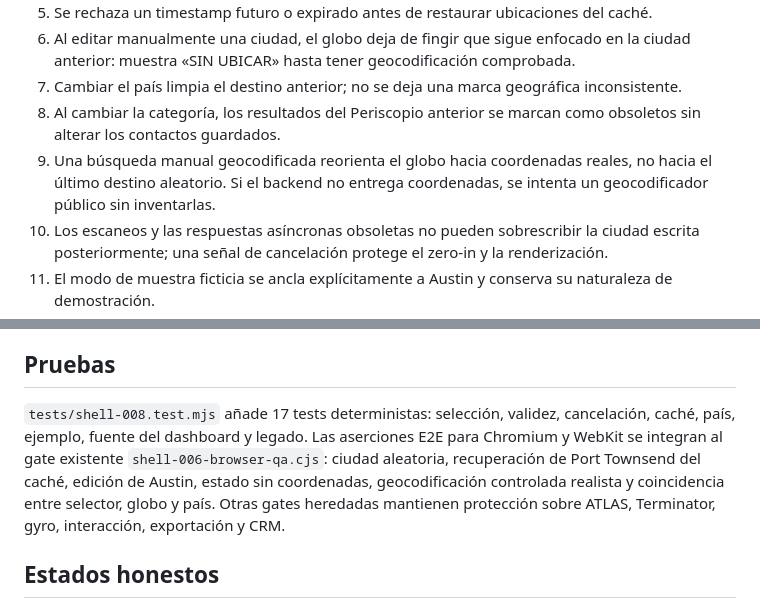
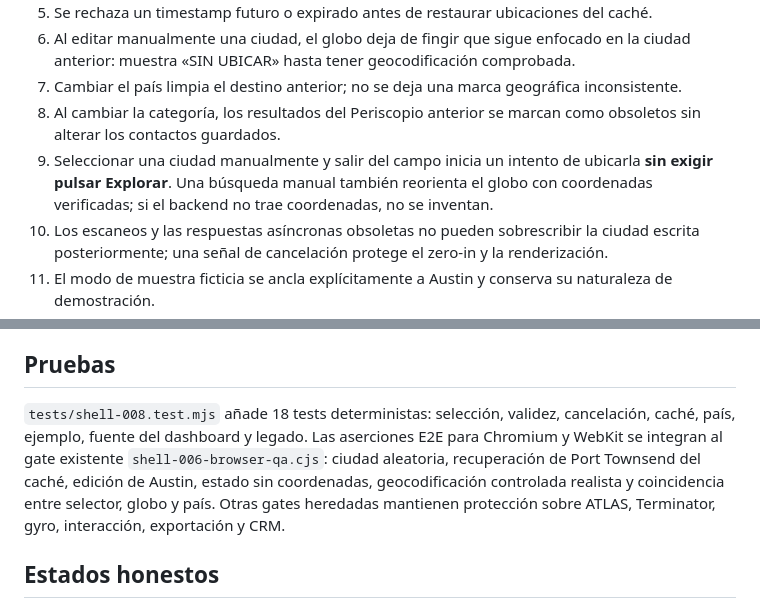
Before and after one commit to jfcarpiopuntocom/buscaclientes, a Markdown page: SHELL-008-REPORT.md, 2 parts joined by grey strips. GitHub-like rendering.

Commit message:
shell008: verify auto-focus on completed city selection, without search

```diff
--- a/SHELL-008-REPORT.md
+++ b/SHELL-008-REPORT.md
@@ -13,7 +13,7 @@ El formulario empezaba por defecto en «Austin, Texas, USA» pero el Periscopio
 6. Al editar manualmente una ciudad, el globo deja de fingir que sigue enfocado en la ciudad anterior: muestra «SIN UBICAR» hasta tener geocodificación comprobada.
 7. Cambiar el país limpia el destino anterior; no se deja una marca geográfica inconsistente.
 8. Al cambiar la categoría, los resultados del Periscopio anterior se marcan como obsoletos sin alterar los contactos guardados.
-9. Una búsqueda manual geocodificada reorienta el globo hacia coordenadas reales, no hacia el último destino aleatorio. Si el backend no entrega coordenadas, se intenta un geocodificador público sin inventarlas.
+9. Seleccionar una ciudad manualmente y salir del campo inicia un intento de ubicarla **sin exigir pulsar Explorar**. Una búsqueda manual también reorienta el globo con coordenadas verificadas; si el backend no trae coordenadas, no se inventan.
 10. Los escaneos y las respuestas asíncronas obsoletas no pueden sobrescribir la ciudad escrita posteriormente; una señal de cancelación protege el zero-in y la renderización.
 11. El modo de muestra ficticia se ancla explícitamente a Austin y conserva su naturaleza de demostración.
 12. El dashboard no presenta resultados de otra ciudad bajo el nombre de la ciudad recién seleccionada; conserva inalterada la cartera persistente.
@@ -24,7 +24,7 @@ El formulario empezaba por defecto en «Austin, Texas, USA» pero el Periscopio
 Globo 3D, Terminator/zeroing-in, animación, randomizador y su historial, tarjetas y Periscopio, formulario, radar, CRM, 7 contactos semanales, exportación, dashboard atlas, mapas de muestra, roles comerciales futuros. **No se toca friendly-123.** Sin backend nuevo, login ficticio, pago ni IA externalizada.
 
 ## Pruebas
-`tests/shell-008.test.mjs` añade 17 tests deterministas: selección, validez, cancelación, caché, país, ejemplo, fuente del dashboard y legado. Las aserciones E2E para Chromium y WebKit se integran al gate existente `shell-006-browser-qa.cjs`: ciudad aleatoria, recuperación de Port Townsend del caché, edición de Austin, estado sin coordenadas, geocodificación controlada realista y coincidencia entre selector, globo y país. Otras gates heredadas mantienen protección sobre ATLAS, Terminator, gyro, interacción, exportación y CRM.
+`tests/shell-008.test.mjs` añade 18 tests deterministas: selección, validez, cancelación, caché, país, ejemplo, fuente del dashboard y legado. Las aserciones E2E para Chromium y WebKit se integran al gate existente `shell-006-browser-qa.cjs`: ciudad aleatoria, recuperación de Port Townsend del caché, edición de Austin, estado sin coordenadas, geocodificación controlada realista y coincidencia entre selector, globo y país. Otras gates heredadas mantienen protección sobre ATLAS, Terminator, gyro, interacción, exportación y CRM.
 
 ## Estados honestos
 Candidato hasta comprobar PR, 5 gates y despliegue Pages para SHA idéntico de main. Publicación no equivale a resultados reales de proveedores de mapas (en navegador se prueban fixtures aisladas); no afirmar validación de cada proveedor externo.
```
